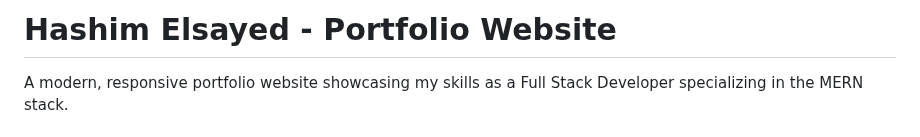
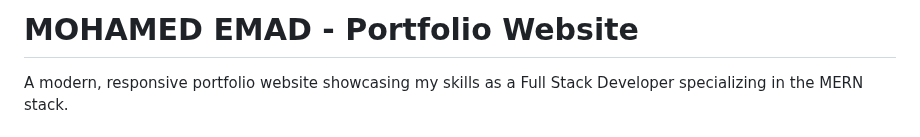
Before and after one commit to M-3mad17/My-Portofolio, a Markdown page: README.md, the part around one of its changes. GitHub-like rendering.

```diff
--- a/README.md
+++ b/README.md
@@ -1,4 +1,4 @@
-# Hashim Elsayed - Portfolio Website
+# MOHAMED EMAD - Portfolio Website
 
 A modern, responsive portfolio website showcasing my skills as a Full Stack Developer specializing in the MERN stack.
 
```
Also changed, not shown: other parts of README.md (+1 -0 lines).
